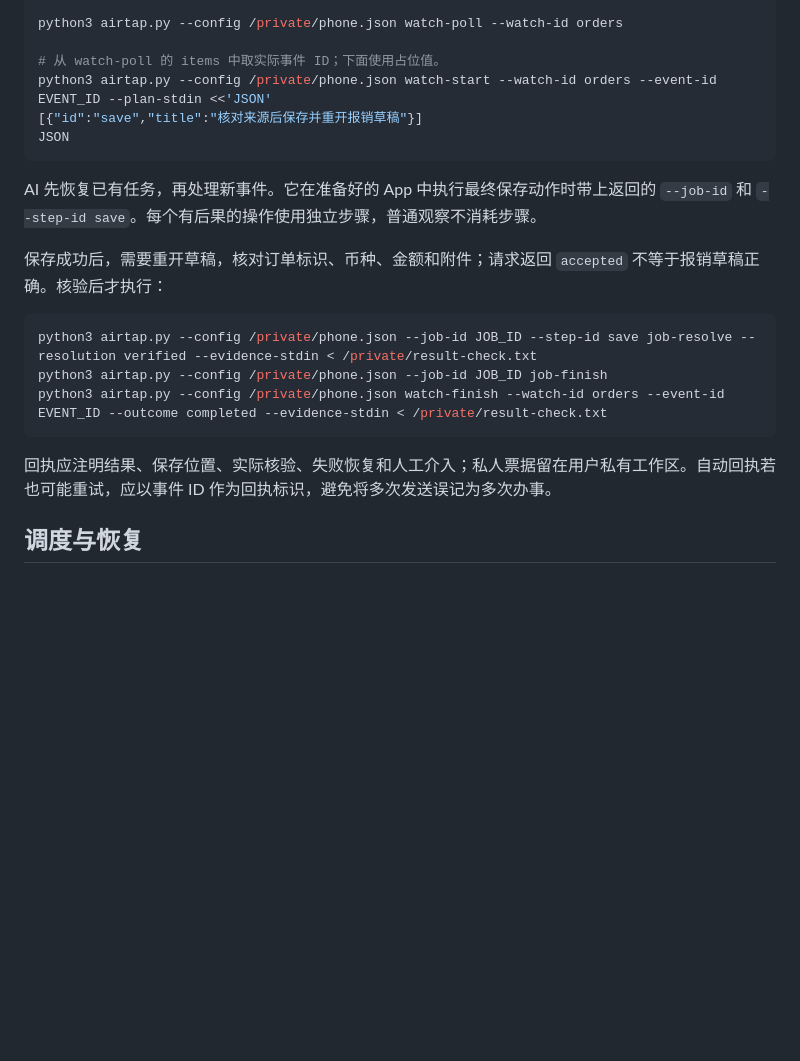
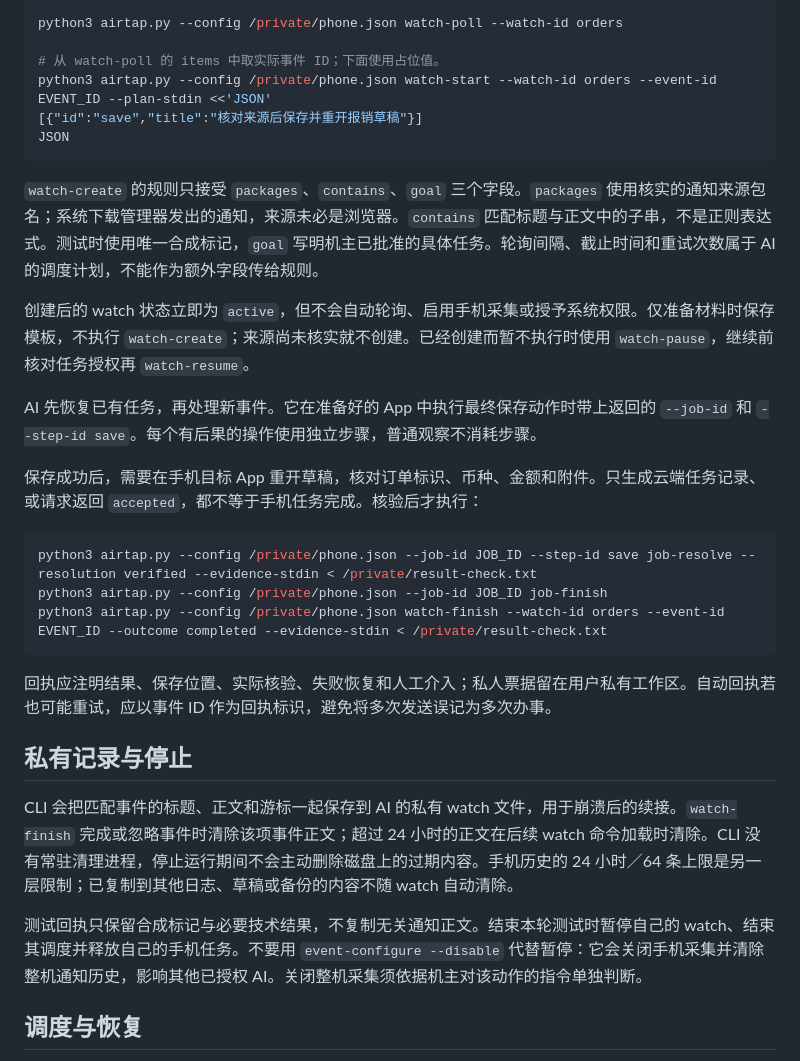
Before and after one commit to hao-cyber/airtap, a Markdown page: docs/design/event-task-workflow.md, the part around the change. Rendered like a GitHub page; blank space fills up the shorter version.

Commit message:
Clarify notification task preparation and private retention

````diff
--- a/docs/design/event-task-workflow.md
+++ b/docs/design/event-task-workflow.md
@@ -30,9 +30,13 @@ python3 airtap.py --config /private/phone.json watch-start --watch-id orders --e
 JSON
 ```
 
+`watch-create` 的规则只接受 `packages`、`contains`、`goal` 三个字段。`packages` 使用核实的通知来源包名；系统下载管理器发出的通知，来源未必是浏览器。`contains` 匹配标题与正文中的子串，不是正则表达式。测试时使用唯一合成标记，`goal` 写明机主已批准的具体任务。轮询间隔、截止时间和重试次数属于 AI 的调度计划，不能作为额外字段传给规则。
+
+创建后的 watch 状态立即为 `active`，但不会自动轮询、启用手机采集或授予系统权限。仅准备材料时保存模板，不执行 `watch-create`；来源尚未核实就不创建。已经创建而暂不执行时使用 `watch-pause`，继续前核对任务授权再 `watch-resume`。
+
 AI 先恢复已有任务，再处理新事件。它在准备好的 App 中执行最终保存动作时带上返回的 `--job-id` 和 `--step-id save`。每个有后果的操作使用独立步骤，普通观察不消耗步骤。
 
-保存成功后，需要重开草稿，核对订单标识、币种、金额和附件；请求返回 `accepted` 不等于报销草稿正确。核验后才执行：
+保存成功后，需要在手机目标 App 重开草稿，核对订单标识、币种、金额和附件。只生成云端任务记录、或请求返回 `accepted`，都不等于手机任务完成。核验后才执行：
 
 ```sh
 python3 airtap.py --config /private/phone.json --job-id JOB_ID --step-id save job-resolve --resolution verified --evidence-stdin < /private/result-check.txt
@@ -41,6 +45,12 @@ python3 airtap.py --config /private/phone.json watch-finish --watch-id orders --
 ```
 
 回执应注明结果、保存位置、实际核验、失败恢复和人工介入；私人票据留在用户私有工作区。自动回执若也可能重试，应以事件 ID 作为回执标识，避免将多次发送误记为多次办事。
+
+## 私有记录与停止
+
+CLI 会把匹配事件的标题、正文和游标一起保存到 AI 的私有 watch 文件，用于崩溃后的续接。`watch-finish` 完成或忽略事件时清除该项事件正文；超过 24 小时的正文在后续 watch 命令加载时清除。CLI 没有常驻清理进程，停止运行期间不会主动删除磁盘上的过期内容。手机历史的 24 小时／64 条上限是另一层限制；已复制到其他日志、草稿或备份的内容不随 watch 自动清除。
+
+测试回执只保留合成标记与必要技术结果，不复制无关通知正文。结束本轮测试时暂停自己的 watch、结束其调度并释放自己的手机任务。不要用 `event-configure --disable` 代替暂停：它会关闭手机采集并清除整机通知历史，影响其他已授权 AI。关闭整机采集须依据机主对该动作的指令单独判断。
 
 ## 调度与恢复
 
````
